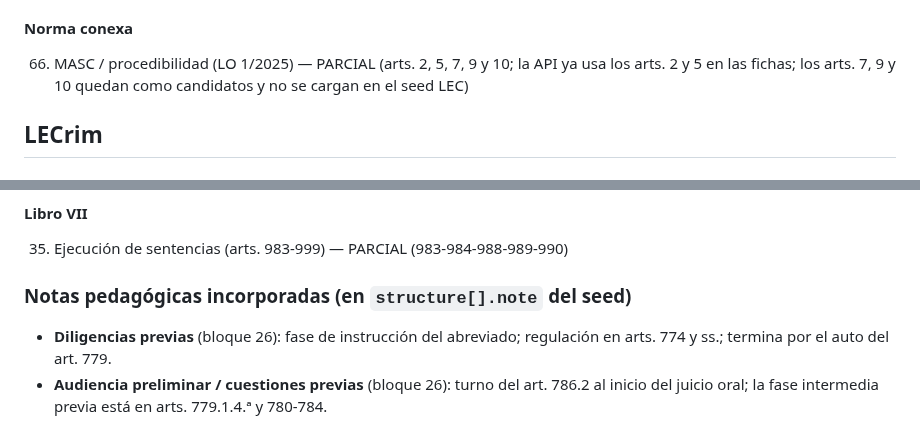
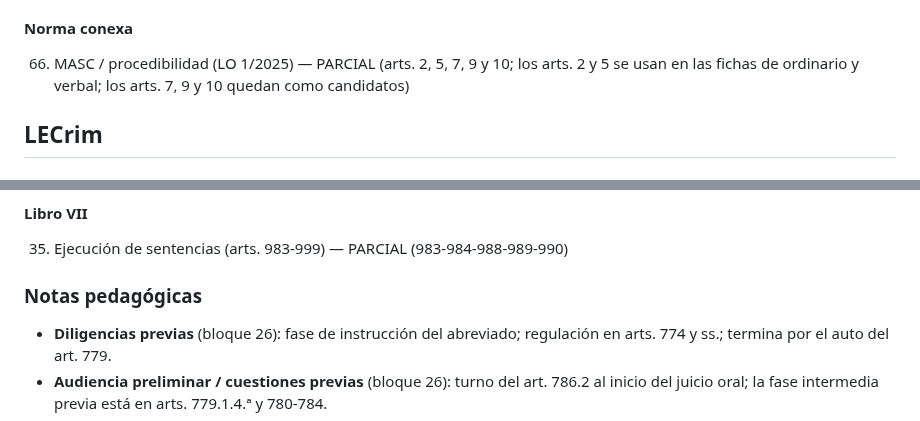
Before and after one commit to janorik/leyes-interactivas-claude, a Markdown page: fuentes/canon_contenido.md, 2 parts joined by grey strips. GitHub-like rendering.

Commit message:
Canon: quita referencias internas a la plataforma del usuario
Co-Authored-By: Claude Opus 5.5 <noreply@anthropic.com>
Claude-Session: https://claude.ai/code/session_01B1i5HowN8irQYSsdUGYJTr

```diff
--- a/fuentes/canon_contenido.md
+++ b/fuentes/canon_contenido.md
@@ -82,7 +82,7 @@ Marcas: `SI` = entra el bloque; `PARCIAL` = solo lo indicado; `NO` o silencio =
 65. Cambiario (819-827) — PARCIAL (819-827)
 65 bis. Acciones colectivas de consumidores (828-848) — NO. Nota: no figuran en el consolidado BOE de 28/02/2025; el catálogo las muestra solo como mapa informativo.
 #### Norma conexa
-66. MASC / procedibilidad (LO 1/2025) — PARCIAL (arts. 2, 5, 7, 9 y 10; la API ya usa los arts. 2 y 5 en las fichas; los arts. 7, 9 y 10 quedan como candidatos y no se cargan en el seed LEC)
+66. MASC / procedibilidad (LO 1/2025) — PARCIAL (arts. 2, 5, 7, 9 y 10; los arts. 2 y 5 se usan en las fichas de ordinario y verbal; los arts. 7, 9 y 10 quedan como candidatos)
 
 ## LECrim
 
@@ -133,7 +133,7 @@ Entre paréntesis, el **tramo oficial del bloque** según el consolidado BOE. Tr
 #### Libro VII
 35. Ejecución de sentencias (arts. 983-999) — PARCIAL (983-984-988-989-990)
 
-### Notas pedagógicas incorporadas (en `structure[].note` del seed)
+### Notas pedagógicas
 
 - **Diligencias previas** (bloque 26): fase de instrucción del abreviado; regulación en arts. 774 y ss.; termina por el auto del art. 779.
 - **Audiencia preliminar / cuestiones previas** (bloque 26): turno del art. 786.2 al inicio del juicio oral; la fase intermedia previa está en arts. 779.1.4.ª y 780-784.
```
